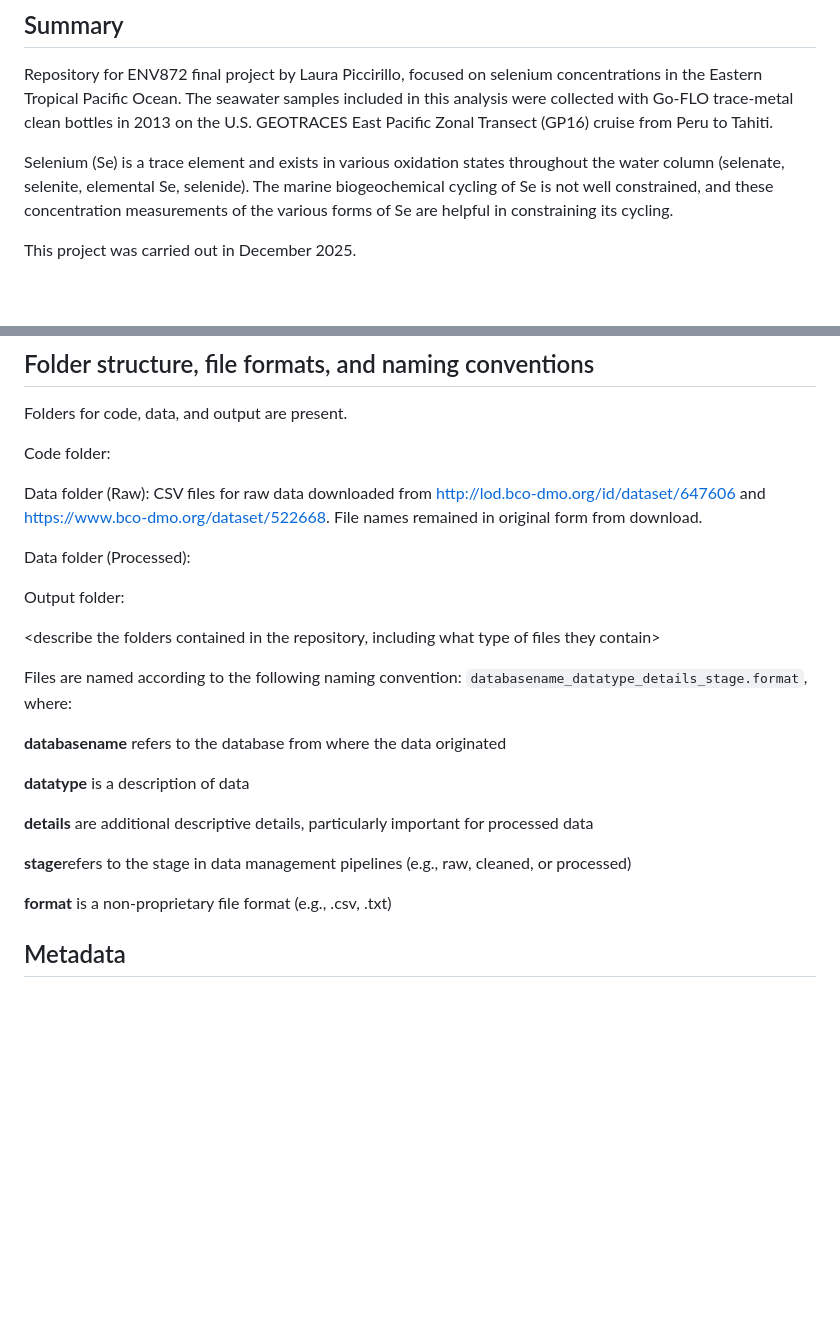
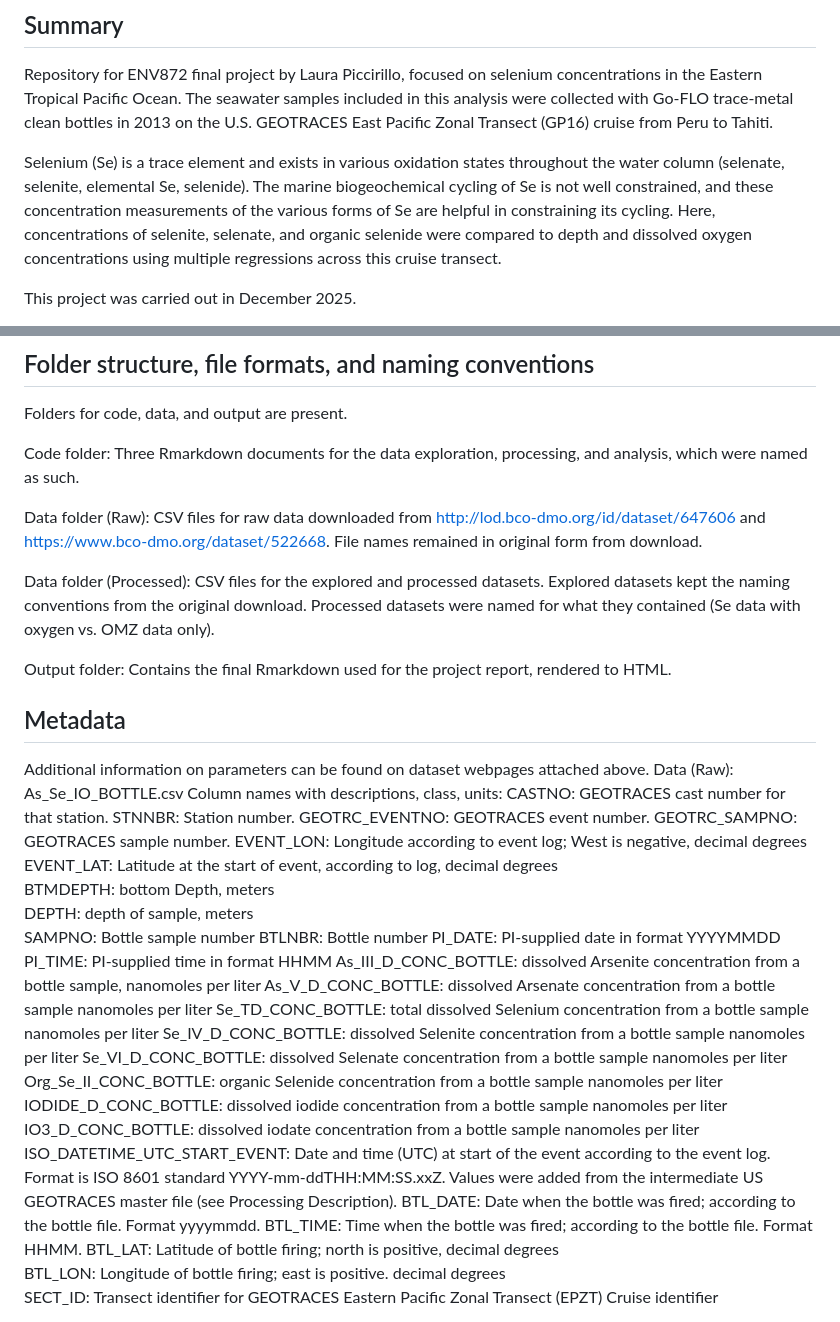
Before and after one commit to laura-pic/Piccirillo_ENV872_EDA_FinalProject, a Markdown page: README_Piccirillo_finalproject.md, 2 parts joined by grey strips. Drawn GitHub-style; blank space fills up the shorter version.

Commit message:
finishing up readme... adding data descriptions

```diff
--- a/README_Piccirillo_finalproject.md
+++ b/README_Piccirillo_finalproject.md
@@ -4,6 +4,6 @@
 
 Repository for ENV872 final project by Laura Piccirillo, focused on selenium concentrations in the Eastern Tropical Pacific Ocean. The seawater samples included in this analysis were collected with Go-FLO trace-metal clean bottles in 2013 on the U.S. GEOTRACES East Pacific Zonal Transect (GP16) cruise from Peru to Tahiti.
 
-Selenium (Se) is a trace element and exists in various oxidation states throughout the water column (selenate, selenite, elemental Se, selenide). The marine biogeochemical cycling of Se is not well constrained, and these concentration measurements of the various forms of Se are helpful in constraining its cycling.
+Selenium (Se) is a trace element and exists in various oxidation states throughout the water column (selenate, selenite, elemental Se, selenide). The marine biogeochemical cycling of Se is not well constrained, and these concentration measurements of the various forms of Se are helpful in constraining its cycling. Here, concentrations of selenite, selenate, and organic selenide were compared to depth and dissolved oxygen concentrations using multiple regressions across this cruise transect.
 
 This project was carried out in December 2025.
@@ -40,31 +38,52 @@ Citation for the dataset: Moffett, J. W., Cutter, G. A., German, C. R. (2014). G
 
 Folders for code, data, and output are present.
 
-Code folder:
+Code folder: Three Rmarkdown documents for the data exploration, processing, and analysis, which were named as such.
 
 Data folder (Raw): CSV files for raw data downloaded from http://lod.bco-dmo.org/id/dataset/647606 and https://www.bco-dmo.org/dataset/522668. File names remained in original form from download.
 
-Data folder (Processed):
+Data folder (Processed): CSV files for the explored and processed datasets. Explored datasets kept the naming conventions from the original download. Processed datasets were named for what they contained (Se data with oxygen vs. OMZ data only).
 
-Output folder:
-
-\<describe the folders contained in the repository, including what type of files they contain\>
-
-<describe the formats of files for the various purposes contained in the repository>
-
-<describe your file naming conventions>
-
-Files are named according to the following naming convention: `databasename_datatype_details_stage.format`, where:
-
-**databasename** refers to the database from where the data originated
-
-**datatype** is a description of data
-
-**details** are additional descriptive details, particularly important for processed data
-
-**stage**refers to the stage in data management pipelines (e.g., raw, cleaned, or processed)
-
-**format** is a non-proprietary file format (e.g., .csv, .txt)
+Output folder: Contains the final Rmarkdown used for the project report, rendered to HTML.
 
 ## Metadata
+Additional information on parameters can be found on dataset webpages attached above.
+Data (Raw):
+As_Se_IO_BOTTLE.csv
+Column names with descriptions, class, units:
+CASTNO: GEOTRACES cast number for that station.
+STNNBR: Station number.
+GEOTRC_EVENTNO: GEOTRACES event number.
+GEOTRC_SAMPNO: GEOTRACES sample number.
+EVENT_LON: Longitude according to event log; West is negative, decimal degrees
+EVENT_LAT: Latitude at the start of event, according to log, decimal degrees
+BTMDEPTH: bottom Depth, meters
+DEPTH: depth of sample, meters
+SAMPNO: Bottle sample number
+BTLNBR: Bottle number
+PI_DATE: PI-supplied date in format YYYYMMDD
+PI_TIME: PI-supplied time in format HHMM
+As_III_D_CONC_BOTTLE: dissolved Arsenite concentration from a bottle sample,
+nanomoles per liter
+As_V_D_CONC_BOTTLE: dissolved Arsenate concentration from a bottle sample
+nanomoles per liter
+Se_TD_CONC_BOTTLE: total dissolved Selenium concentration from a bottle sample
+nanomoles per liter
+Se_IV_D_CONC_BOTTLE: dissolved Selenite concentration from a bottle sample
+nanomoles per liter
+Se_VI_D_CONC_BOTTLE: dissolved Selenate concentration from a bottle sample
+nanomoles per liter
+Org_Se_II_CONC_BOTTLE: organic Selenide concentration from a bottle sample
+nanomoles per liter
+IODIDE_D_CONC_BOTTLE: dissolved iodide concentration from a bottle sample
+nanomoles per liter
+IO3_D_CONC_BOTTLE: dissolved iodate concentration from a bottle sample
+nanomoles per liter
+ISO_DATETIME_UTC_START_EVENT: Date and time (UTC) at start of the event according to the event log. Format is ISO 8601 standard YYYY-mm-ddTHH:MM:SS.xxZ. Values were added from the intermediate US GEOTRACES master file (see Processing Description).
+BTL_DATE: Date when the bottle was fired; according to the bottle file. Format yyyymmdd.
+BTL_TIME: Time when the bottle was fired; according to the bottle file. Format HHMM.
+BTL_LAT: Latitude of bottle firing; north is positive, decimal degrees
+BTL_LON: Longitude of bottle firing; east is positive. decimal degrees
+SECT_ID: Transect identifier for GEOTRACES Eastern Pacific Zonal Transect (EPZT)
+Cruise identifier
 
```
Also changed, not shown: other parts of README_Piccirillo_finalproject.md (+2 -8 lines).
